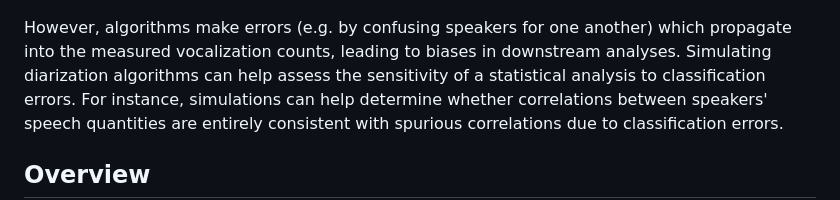
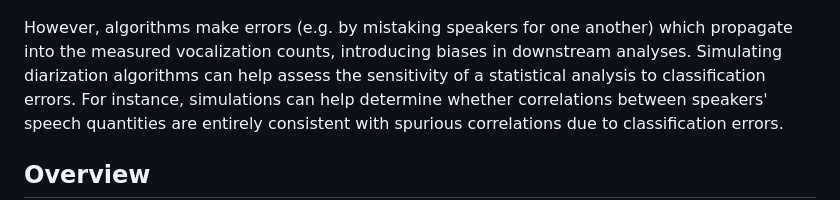
Before and after one commit to LAAC-LSCP/diarization-simulation, a Markdown page: README.md, the part around the change. Rendered like a GitHub page.

Commit message:
formulation

```diff
--- a/README.md
+++ b/README.md
@@ -11,8 +11,8 @@ speech output and their speech input in naturalistic daylong recordings.
 
 ![](docs/vocalization_counts.png)
 
-However, algorithms make errors (e.g. by confusing speakers for one another) which propagate into the measured
-vocalization counts, leading to biases in downstream analyses.
+However, algorithms make errors (e.g. by mistaking speakers for one another) which propagate into the measured
+vocalization counts, introducing biases in downstream analyses.
 Simulating diarization algorithms can help assess the sensitivity of a statistical analysis to classification errors.
 For instance, simulations can help determine whether correlations between speakers' speech quantities are entirely
 consistent with spurious correlations due to classification errors.
```
